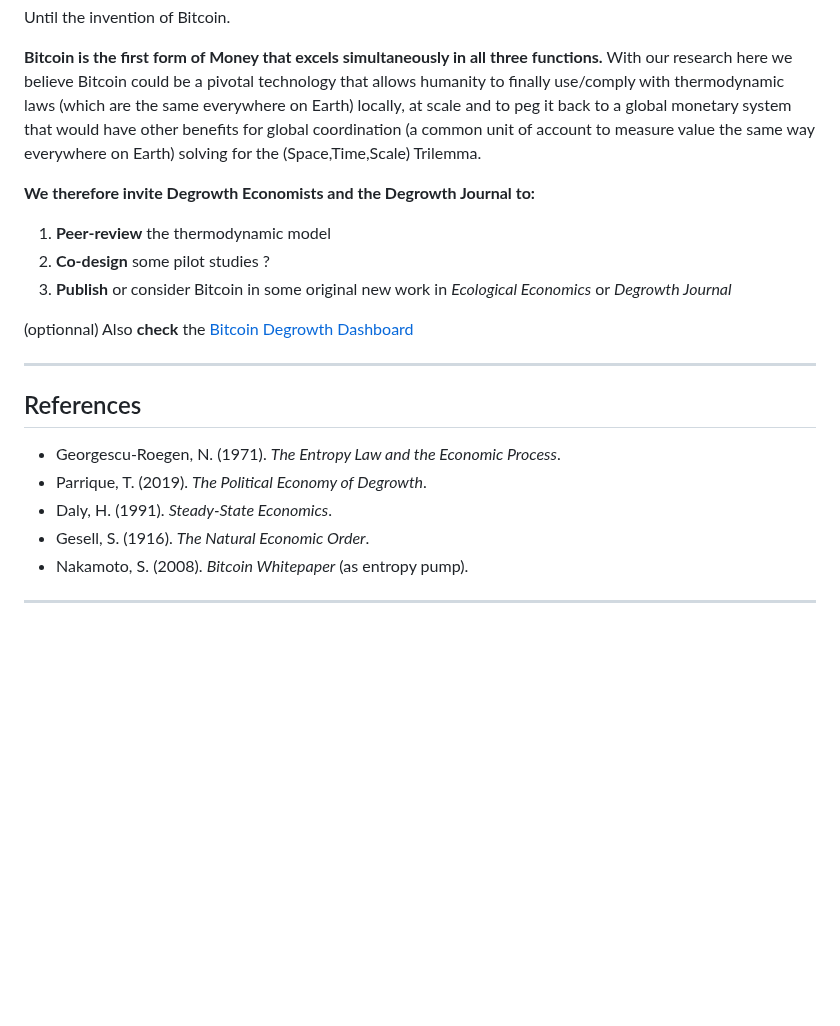
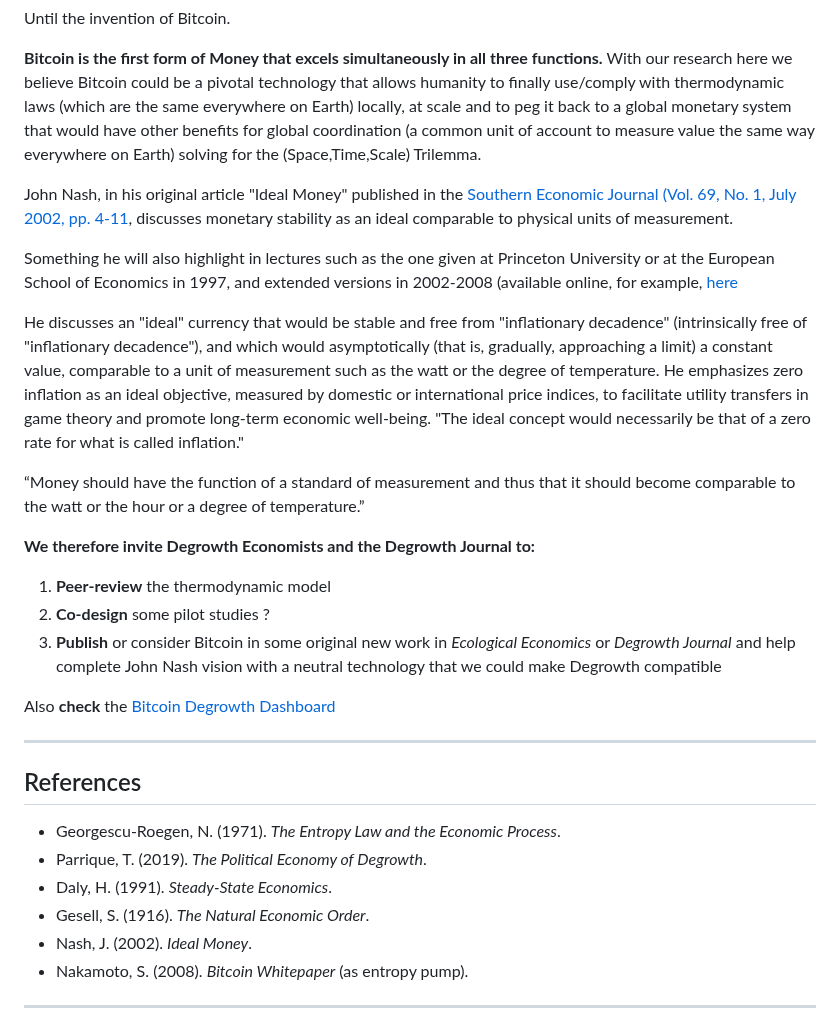
Before and after one commit to pascalranaora/sufficiency-protocol, a Markdown page: ForDegrowthEconomists.md, the part around the change. Rendered like a GitHub page; blank space fills up the shorter version.

```diff
--- a/ForDegrowthEconomists.md
+++ b/ForDegrowthEconomists.md
@@ -180,12 +180,21 @@ Until the invention of Bitcoin.
 With our research here we believe Bitcoin could be a pivotal technology that allows humanity to finally use/comply with thermodynamic laws (which are the same everywhere on Earth) locally, at scale and to peg it back to a global monetary system that would have other benefits for global coordination (a common unit of account to measure value the same way everywhere on Earth) solving for the (Space,Time,Scale) Trilemma.
 
 
+John Nash, in his original article "Ideal Money" published in the [Southern Economic Journal (Vol. 69, No. 1, July 2002, pp. 4-11](https://onlinelibrary.wiley.com/doi/abs/10.1002/j.2325-8012.2002.tb00474.x), discusses monetary stability as an ideal comparable to physical units of measurement.
+
+Something he will also highlight in lectures such as the one given at Princeton University or at the European School of Economics in 1997, and extended versions in 2002-2008 (available online, for example, [here](https://web.math.princeton.edu/jfnj/texts_and_graphics/Main.Content/IDEAL_MONEY.../Older/PENN_STATE/babu.money.b.pdf)
+
+He discusses an "ideal" currency that would be stable and free from "inflationary decadence" (intrinsically free of "inflationary decadence"), and which would asymptotically (that is, gradually, approaching a limit) a constant value, comparable to a unit of measurement such as the watt or the degree of temperature. He emphasizes zero inflation as an ideal objective, measured by domestic or international price indices, to facilitate utility transfers in game theory and promote long-term economic well-being. "The ideal concept would necessarily be that of a zero rate for what is called inflation."
+
+“Money should have the function of a standard of measurement and thus that it should become comparable to the watt or the hour or a degree of temperature.”
+
+
 **We therefore invite Degrowth Economists and the Degrowth Journal to:**
 1. **Peer-review** the thermodynamic model
 2. **Co-design** some pilot studies ?
-3. **Publish** or consider Bitcoin in some original new work in *Ecological Economics* or *Degrowth Journal*
+3. **Publish** or consider Bitcoin in some original new work in *Ecological Economics* or *Degrowth Journal* and help complete John Nash vision with a neutral technology that we could make Degrowth compatible
 
-(optionnal) Also **check** the [Bitcoin Degrowth Dashboard](https://pascalranaora.github.io/bitcoin-degrowth/)
+Also **check** the [Bitcoin Degrowth Dashboard](https://pascalranaora.github.io/bitcoin-degrowth/)
 
 ---
 
@@ -195,6 +204,7 @@ With our research here we believe Bitcoin could be a pivotal technology that all
 - Parrique, T. (2019). *The Political Economy of Degrowth*.
 - Daly, H. (1991). *Steady-State Economics*.
 - Gesell, S. (1916). *The Natural Economic Order*.
+- Nash, J. (2002). *Ideal Money*.
 - Nakamoto, S. (2008). *Bitcoin Whitepaper* (as entropy pump).
 
 ---
```
